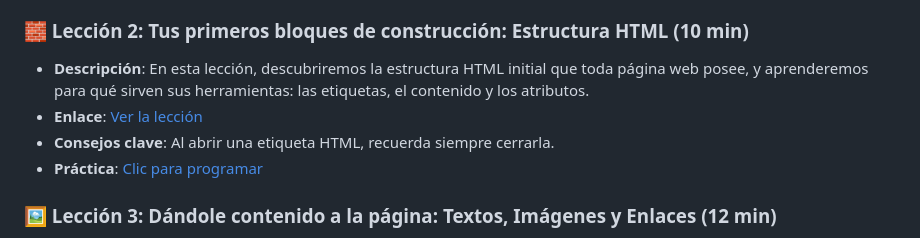
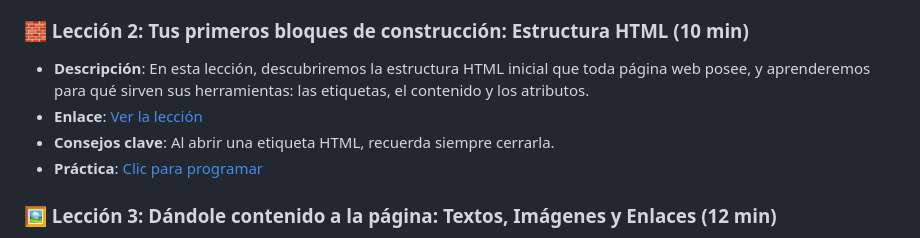
Before and after one commit to WebWarriors-LearningSessions/webdev-course-webwarriors, a Markdown page: README.md, the part around one of its changes. Rendered like a GitHub page.

```diff
--- a/README.md
+++ b/README.md
@@ -27,6 +27,6 @@ Este curso de 1 hora introduce a estudiantes de secundaria a la creación de sit
 *   **Práctica**: [Open CodePen](https://codepen.io/pen/?template=your-starter)
 
 ### 🧱 Lección 2: Tus primeros bloques de construcción: Estructura HTML (10 min)
-*   **Descripción**: En esta lección, descubriremos la estructura HTML initial que toda página web posee, y aprenderemos para qué sirven sus herramientas: las etiquetas, el contenido y los atributos.
+*   **Descripción**: En esta lección, descubriremos la estructura HTML inicial que toda página web posee, y aprenderemos para qué sirven sus herramientas: las etiquetas, el contenido y los atributos.
 *   **Enlace**: [Ver la lección](https://youtu.be/TKKxc7KVRtw)
 *   **Consejos clave**: Al abrir una etiqueta HTML, recuerda siempre cerrarla.
```
Also changed, not shown: other parts of README.md (+2 -2 lines).
